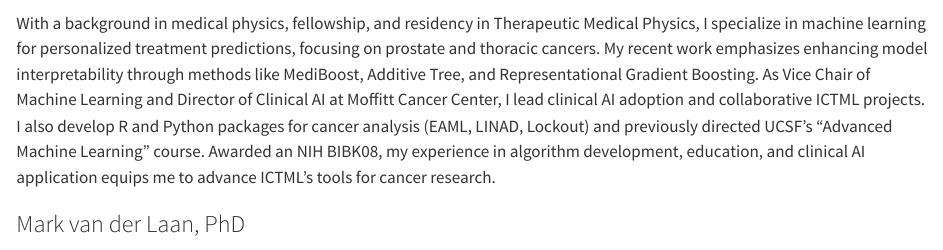
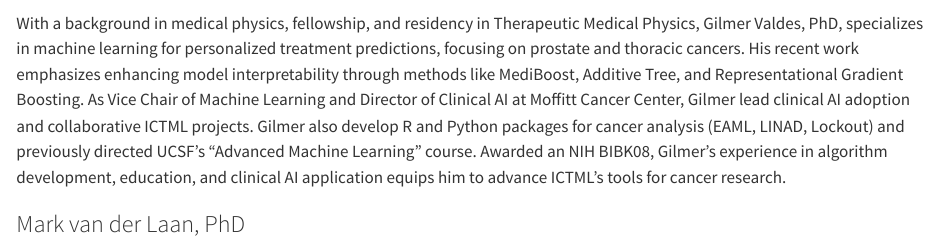
Before and after one commit to ictml-project/ictml.org, a Quarto document (src/team.qmd): the page in a window 1100 px wide, from 1690 px down. Rendered offline with R 4.5, knitr and Pandoc in place of Quarto, with nearby package versions.

Commit message:
TEAM: Rewrite GV's bio in third-person voice

```diff
--- a/src/team.qmd
+++ b/src/team.qmd
@@ -62,17 +62,17 @@ Rachael V. Phillips, PhD is a Biostatistician at the UC Berkeley Research Center
 ![](assets/Valdes_Gilmer.webp){.left-aligned-img}
 
 With a background in medical physics, fellowship, and residency in
-Therapeutic Medical Physics, I specialize in machine learning for
+Therapeutic Medical Physics, Gilmer Valdes, PhD, specializes in machine learning for
 personalized treatment predictions, focusing on prostate and thoracic
-cancers. My recent work emphasizes enhancing model interpretability
+cancers. His recent work emphasizes enhancing model interpretability
 through methods like MediBoost, Additive Tree, and Representational
 Gradient Boosting. As Vice Chair of Machine Learning and Director of
-Clinical AI at Moffitt Cancer Center, I lead clinical AI adoption and
-collaborative ICTML projects. I also develop R and Python packages for
+Clinical AI at Moffitt Cancer Center, Gilmer lead clinical AI adoption and
+collaborative ICTML projects. Gilmer also develop R and Python packages for
 cancer analysis (EAML, LINAD, Lockout) and previously directed UCSF's
-“Advanced Machine Learning” course. Awarded an NIH BIBK08, my
+“Advanced Machine Learning” course. Awarded an NIH BIBK08, Gilmer's
 experience in algorithm development, education, and clinical AI
-application equips me to advance ICTML's tools for cancer research.
+application equips him to advance ICTML's tools for cancer research.
 
 :::
 
```
